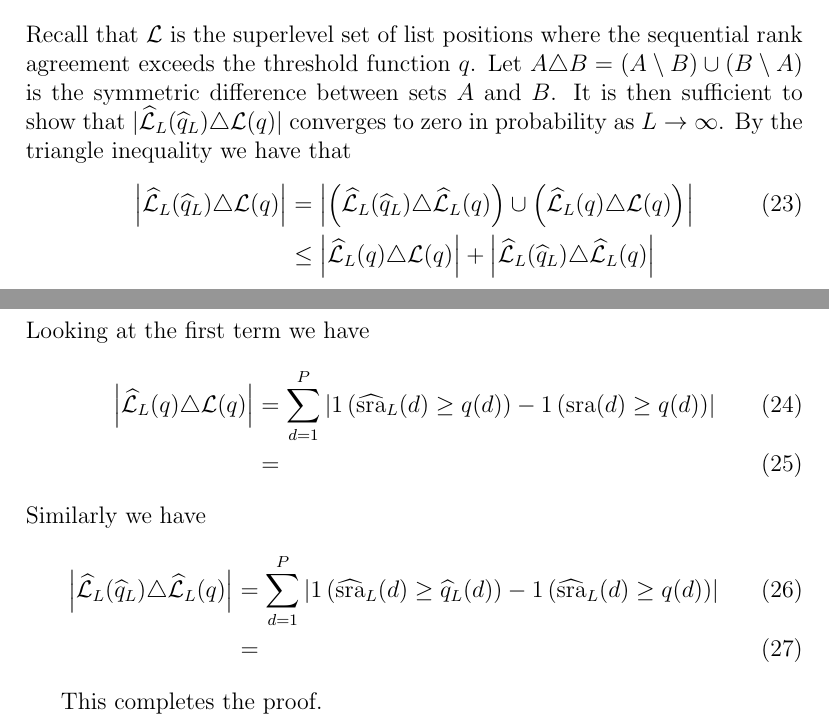
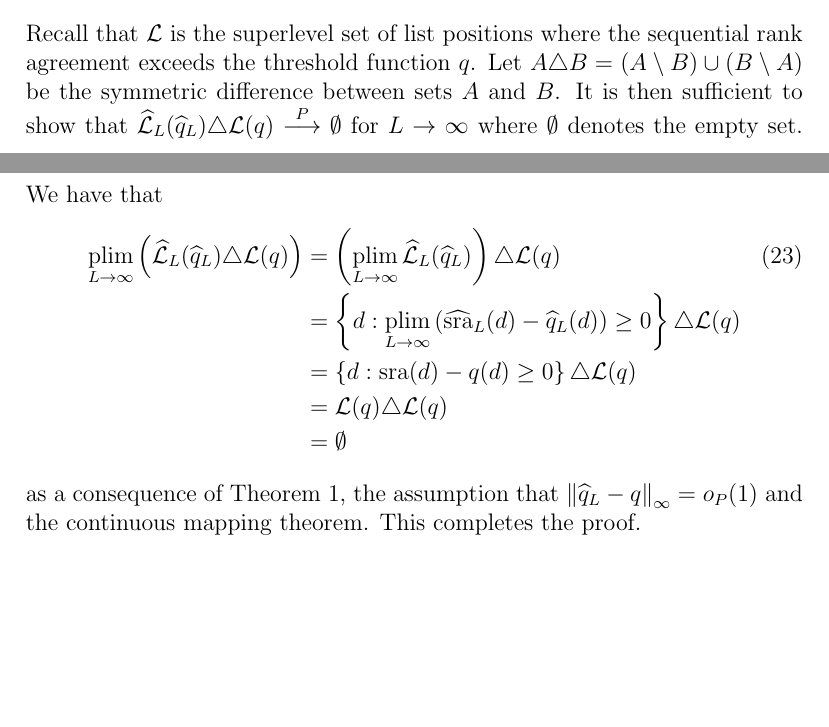
Before and after one commit to tagteam/SuperRanker, a LaTeX paper (latex/superranker-manuscript.tex): two parts of pages 24 and 25 of 25, joined at a grey line, cut so that both start at the same text, the shorter picture padded with empty space. Compiled offline with pdfLaTeX.

Commit message:
corollary 1 finally completed

```diff
--- a/latex/superranker-manuscript.tex
+++ b/latex/superranker-manuscript.tex
@@ -30,7 +30,7 @@
 \DeclareMathOperator{\Var}{Var}
 \DeclareMathOperator{\Cov}{Cov}
 \newcommand{\argmin}{\operatornamewithlimits{arg\,min}}
-
+\newcommand{\plim}{\operatornamewithlimits{plim}}
 
 \usepackage[amsthm,thmmarks]{ntheorem}
 \theoremstyle{plain}
@@ -1230,38 +1230,25 @@ in equation (\ref{eq:secondTerm}) is of order $o_P(1)$ uniformly in
 $p$ and $d$. The result then follows by noting that the second factor
 is bounded by $P$ uniformly in $d$.
 
+
+
+
 \section{Proof of Corollary \ref{cor:consistency}}
 \label{sec:appB}
-
 Recall that $\mathcal{L}$ is the superlevel set of list positions
 where the sequential rank agreement exceeds the threshold function
-$q$. Let $A \triangle B = (A \setminus B) \cup (B \setminus A)$ is the
+$q$. Let $A \triangle B = (A \setminus B) \cup (B \setminus A)$ be the
 symmetric difference between sets $A$ and $B$. It is then sufficient
-to show that
-$|\widehat{\mathcal{L}}_L(\widehat{q}_L) \triangle \mathcal{L}(q)|$
-converges to zero in probability as $L \rightarrow \infty$. By the
-triangle inequality we have that
+to show that $\widehat{\mathcal{L}}_L(\widehat{q}_L) \triangle \mathcal{L}(q) \overset{P}{\longrightarrow} \emptyset$
+for $L \rightarrow \infty$ where $\emptyset$ denotes the empty set.
+We have that
 \begin{align}
- \left|\widehat{\mathcal{L}}_L(\widehat{q}_L) \triangle \mathcal{L}(q)\right| &= \left|\left(\widehat{\mathcal{L}}_L(\widehat{q}_L) \triangle \widehat{\mathcal{L}}_L(q)\right) \cup \left(\widehat{\mathcal{L}}_L(q) \triangle \mathcal{L}(q)\right)\right|\label{eq:corSetDiff}\\
-   &\leq \left|\widehat{\mathcal{L}}_L(q) \triangle \mathcal{L}(q)\right| + \left|\widehat{\mathcal{L}}_L(\widehat{q}_L) \triangle \widehat{\mathcal{L}}_L(q)\right|\nn
+  \plim_{L \rightarrow \infty}\left(\widehat{\mathcal{L}}_L(\widehat{q}_L) \triangle \mathcal{L}(q)\right) &=   \left(\plim_{L \rightarrow \infty}\widehat{\mathcal{L}}_L(\widehat{q}_L)\right) \triangle \mathcal{L}(q)\\
+  &= \left\{d : \plim_{L\rightarrow \infty} \left(\widehat{\textrm{sra}}_L(d) - \widehat{q}_L(d)\right)\geq 0\right\} \triangle \mathcal{L}(q)\nn\\
+  &= \left\{d : \textrm{sra}(d) - q(d) \geq 0\right\}\triangle \mathcal{L}(q)\nn\\
+  &= \mathcal{L}(q)\triangle \mathcal{L}(q)\nn\\
+  &= \emptyset\nn
 \end{align}
-Looking at the first term we have
-\begin{align}
-  \left|\widehat{\mathcal{L}}_L(q) \triangle \mathcal{L}(q)\right| &= \sum_{d=1}^P \left|1\left(\widehat{\textrm{sra}}_L(d) \geq q(d)\right)  - 1\left(\textrm{sra}(d)  \geq q(d)\right)\right|\\
-   &=
-\end{align}
-Similarly we have
-\begin{align}
-\left|\widehat{\mathcal{L}}_L(\widehat{q}_L) \triangle \widehat{\mathcal{L}}_L(q)\right| &= \sum_{d=1}^P \left|1\left(\widehat{\textrm{sra}}_L(d) \geq \widehat{q}_L(d)\right) - 1\left(\widehat{\textrm{sra}}_L(d) \geq q(d)\right)\right|\\
-   &=
-\end{align}
-
-%We have that
-%\begin{align}
-%  |\widehat{d^\ast_L}(\widehat{q}_L) - d^\ast(q)| &\leq  |\widehat{d^\ast_L}(q)  - d^\ast(q)| + |\widehat{d^\ast_L}(\widehat{q}_L)  - \widehat{d^\ast_L}(q_L)|
-%\end{align}
-%The first term is of order $o_P(1)$ by the continuous mapping theorem if a) $|\inf \widehat{\mathcal{L}}_L(q) - \inf  \mathcal{L}(q)| = o_P(1)$ and b) $|1(|\widehat{\mathcal{L}}_L(q)| = 0) - 1(|\mathcal{L}(q)| = 0)| = o_P(1)$ since $1(|\mathcal{L}(q)| > 0) = 1 - 1(|\mathcal{L}(q)| = 0)$. Similarly, the second term is of order $o_P(1)$ by the same reasoning if c) $|\inf \widehat{\mathcal{L}}_L(\widehat{q}_L) - \inf \widehat{\mathcal{L}}_L(q)| = o_P(1)$ and d) $|1(|\widehat{\mathcal{L}}_L(\widehat{q}_L)| = 0) - 1(|\widehat{\mathcal{L}}_L(q)| = 0)| = o_P(1)$.
-
-This completes the proof.
+as a consequence of Theorem \ref{thm:consistency}, the assumption that $\left\|\widehat{q}_L - q\right\|_\infty = o_P(1)$ and the continuous mapping theorem. This completes the proof.
 
 \end{document}
```
Also changed, not shown: latex/superranker-manuscript.pdf, latex/superranker-manuscript.tex (4 more changed lines).
